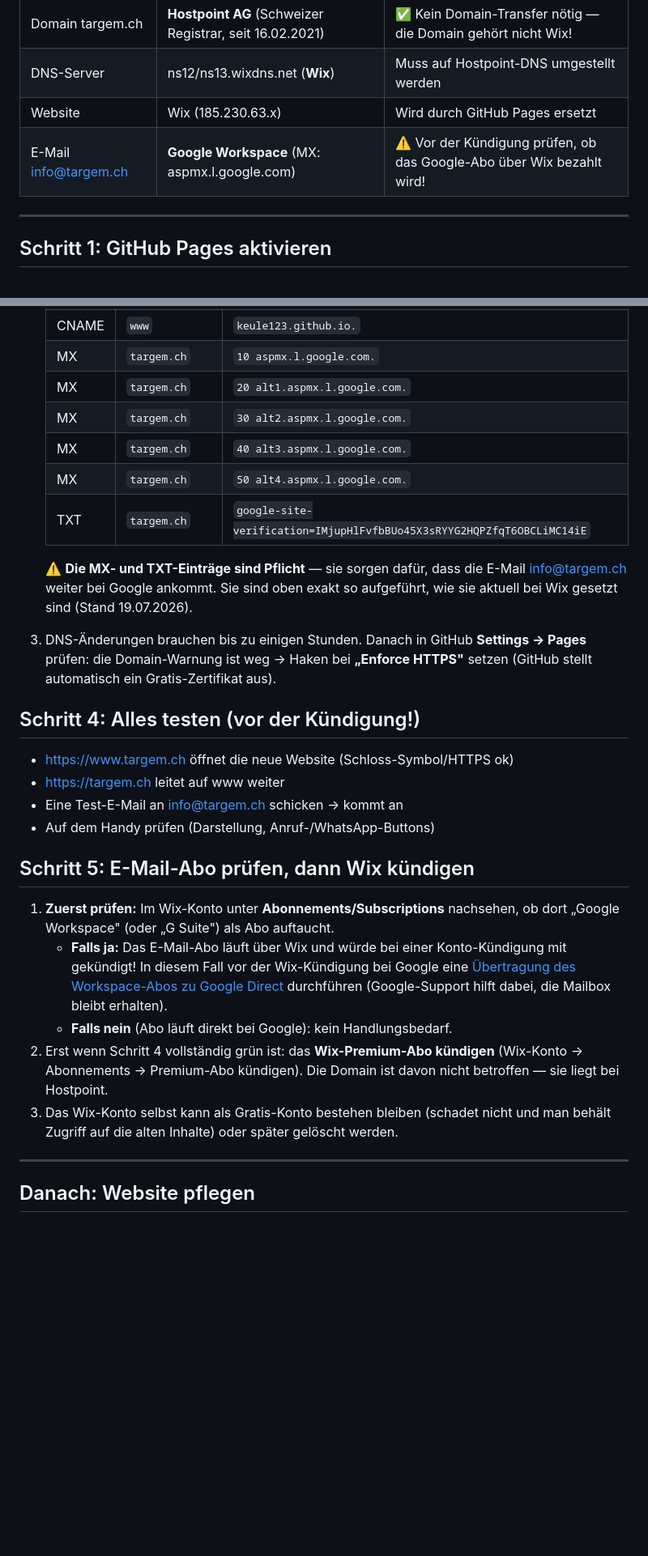
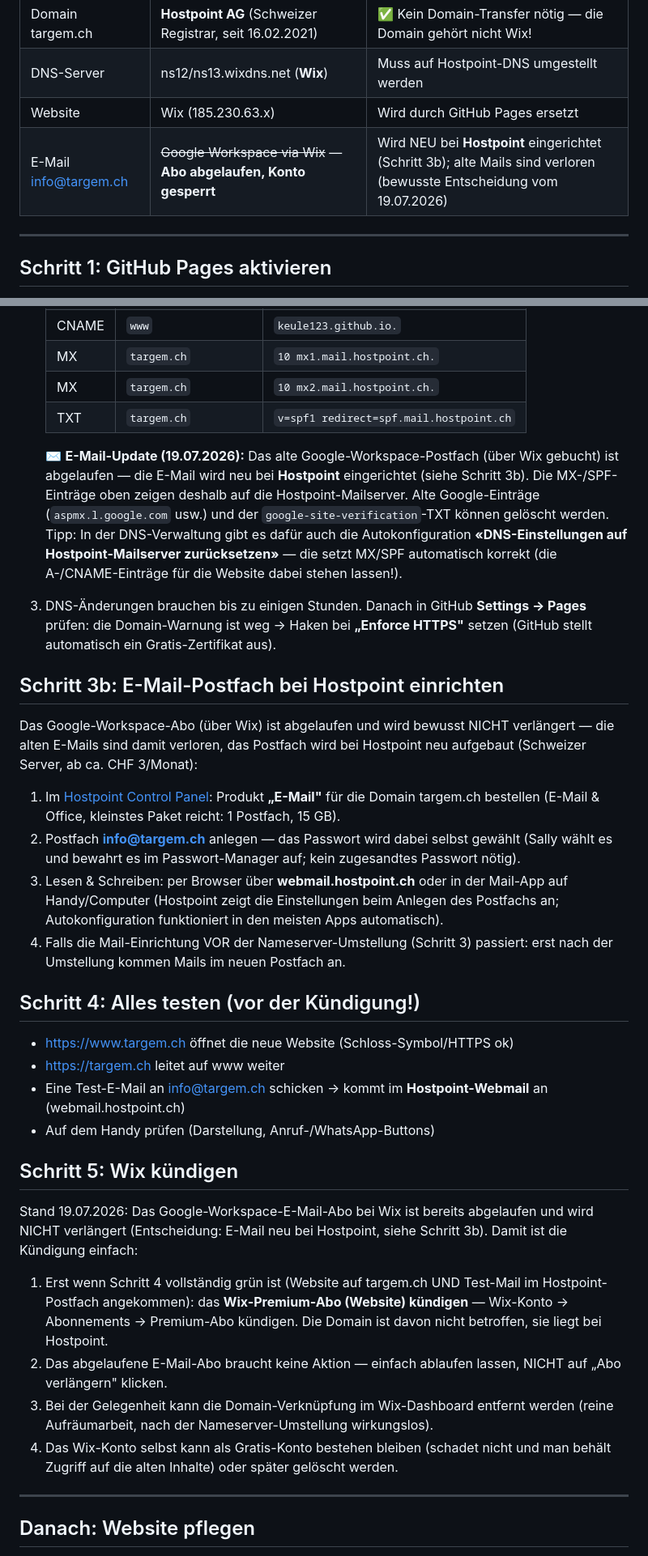
Before and after one commit to Keule123/Targem.ch, a Markdown page: ANLEITUNG.md, 2 parts joined by grey strips. Shown at 81% size. Rendered like a GitHub page; blank space fills up the shorter version.

Commit message:
E-Mail-Plan auf Hostpoint umstellen (Google-Workspace-Abo abgelaufen)
Das ueber Wix gebuchte Google-Workspace-Postfach ist abgelaufen und wird
nicht verlaengert. Neue Loesung: Hostpoint E-Mail (Schritt 3b), MX/SPF in
der DNS-Tabelle auf Hostpoint-Mailserver geaendert, Google-Eintraege zum
Loeschen markiert, Wix-Kuendigungs-Checkliste entsprechend vereinfacht.

Co-Authored-By: Claude Fable 5 <noreply@anthropic.com>
Claude-Session: https://claude.ai/code/session_01M46PwfZorfbRKJm46hGAsH

```diff
--- a/ANLEITUNG.md
+++ b/ANLEITUNG.md
@@ -16,7 +16,7 @@ gefahrlos rückgängig gemacht werden.
 | Domain targem.ch | **Hostpoint AG** (Schweizer Registrar, seit 16.02.2021) | ✅ Kein Domain-Transfer nötig — die Domain gehört nicht Wix! |
 | DNS-Server | ns12/ns13.wixdns.net (**Wix**) | Muss auf Hostpoint-DNS umgestellt werden |
 | Website | Wix (185.230.63.x) | Wird durch GitHub Pages ersetzt |
-| E-Mail info@targem.ch | **Google Workspace** (MX: aspmx.l.google.com) | ⚠️ Vor der Kündigung prüfen, ob das Google-Abo über Wix bezahlt wird! |
+| E-Mail info@targem.ch | ~~Google Workspace via Wix~~ — **Abo abgelaufen, Konto gesperrt** | Wird NEU bei **Hostpoint** eingerichtet (Schritt 3b); alte Mails sind verloren (bewusste Entscheidung vom 19.07.2026) |
 
 ---
 
@@ -56,41 +56,66 @@ Domain registriert ist.
    | A | `targem.ch` (Apex/@) | `185.199.110.153` |
    | A | `targem.ch` (Apex/@) | `185.199.111.153` |
    | CNAME | `www` | `keule123.github.io.` |
-   | MX | `targem.ch` | `10 aspmx.l.google.com.` |
-   | MX | `targem.ch` | `20 alt1.aspmx.l.google.com.` |
-   | MX | `targem.ch` | `30 alt2.aspmx.l.google.com.` |
-   | MX | `targem.ch` | `40 alt3.aspmx.l.google.com.` |
-   | MX | `targem.ch` | `50 alt4.aspmx.l.google.com.` |
-   | TXT | `targem.ch` | `google-site-verification=IMjupHlFvfbBUo45X3sRYYG2HQPZfqT6OBCLiMC14iE` |
+   | MX | `targem.ch` | `10 mx1.mail.hostpoint.ch.` |
+   | MX | `targem.ch` | `10 mx2.mail.hostpoint.ch.` |
+   | TXT | `targem.ch` | `v=spf1 redirect=spf.mail.hostpoint.ch` |
 
-   ⚠️ **Die MX- und TXT-Einträge sind Pflicht** — sie sorgen dafür, dass die
-   E-Mail info@targem.ch weiter bei Google ankommt. Sie sind oben exakt so
-   aufgeführt, wie sie aktuell bei Wix gesetzt sind (Stand 19.07.2026).
+   ✉️ **E-Mail-Update (19.07.2026):** Das alte Google-Workspace-Postfach (über
+   Wix gebucht) ist abgelaufen — die E-Mail wird neu bei **Hostpoint**
+   eingerichtet (siehe Schritt 3b). Die MX-/SPF-Einträge oben zeigen deshalb
+   auf die Hostpoint-Mailserver. Alte Google-Einträge (`aspmx.l.google.com` usw.)
+   und der `google-site-verification`-TXT können gelöscht werden.
+   Tipp: In der DNS-Verwaltung gibt es dafür auch die Autokonfiguration
+   **«DNS-Einstellungen auf Hostpoint-Mailserver zurücksetzen»** — die setzt
+   MX/SPF automatisch korrekt (die A-/CNAME-Einträge für die Website dabei
+   stehen lassen!).
 3. DNS-Änderungen brauchen bis zu einigen Stunden. Danach in GitHub
    **Settings → Pages** prüfen: die Domain-Warnung ist weg → Haken bei
    **„Enforce HTTPS"** setzen (GitHub stellt automatisch ein Gratis-Zertifikat aus).
+
+## Schritt 3b: E-Mail-Postfach bei Hostpoint einrichten
+
+Das Google-Workspace-Abo (über Wix) ist abgelaufen und wird bewusst NICHT
+verlängert — die alten E-Mails sind damit verloren, das Postfach wird bei
+Hostpoint neu aufgebaut (Schweizer Server, ab ca. CHF 3/Monat):
+
+1. Im [Hostpoint Control Panel](https://admin.hostpoint.ch): Produkt
+   **„E-Mail"** für die Domain targem.ch bestellen (E-Mail & Office,
+   kleinstes Paket reicht: 1 Postfach, 15 GB).
+2. Postfach **info@targem.ch** anlegen — das Passwort wird dabei selbst
+   gewählt (Sally wählt es und bewahrt es im Passwort-Manager auf; kein
+   zugesandtes Passwort nötig).
+3. Lesen & Schreiben: per Browser über **webmail.hostpoint.ch** oder in der
+   Mail-App auf Handy/Computer (Hostpoint zeigt die Einstellungen beim
+   Anlegen des Postfachs an; Autokonfiguration funktioniert in den meisten
+   Apps automatisch).
+4. Falls die Mail-Einrichtung VOR der Nameserver-Umstellung (Schritt 3)
+   passiert: erst nach der Umstellung kommen Mails im neuen Postfach an.
 
 ## Schritt 4: Alles testen (vor der Kündigung!)
 
 - https://www.targem.ch öffnet die neue Website (Schloss-Symbol/HTTPS ok)
 - https://targem.ch leitet auf www weiter
-- Eine Test-E-Mail an info@targem.ch schicken → kommt an
+- Eine Test-E-Mail an info@targem.ch schicken → kommt im **Hostpoint-Webmail**
+  an (webmail.hostpoint.ch)
 - Auf dem Handy prüfen (Darstellung, Anruf-/WhatsApp-Buttons)
 
-## Schritt 5: E-Mail-Abo prüfen, dann Wix kündigen
+## Schritt 5: Wix kündigen
 
-1. **Zuerst prüfen:** Im Wix-Konto unter **Abonnements/Subscriptions** nachsehen,
-   ob dort „Google Workspace" (oder „G Suite") als Abo auftaucht.
-   - **Falls ja:** Das E-Mail-Abo läuft über Wix und würde bei einer Konto-Kündigung
-     mit gekündigt! In diesem Fall vor der Wix-Kündigung bei Google eine
-     [Übertragung des Workspace-Abos zu Google Direct](https://support.google.com/a/answer/7643790)
-     durchführen (Google-Support hilft dabei, die Mailbox bleibt erhalten).
-   - **Falls nein** (Abo läuft direkt bei Google): kein Handlungsbedarf.
-2. Erst wenn Schritt 4 vollständig grün ist: das **Wix-Premium-Abo kündigen**
-   (Wix-Konto → Abonnements → Premium-Abo kündigen). Die Domain ist davon nicht
-   betroffen — sie liegt bei Hostpoint.
-3. Das Wix-Konto selbst kann als Gratis-Konto bestehen bleiben (schadet nicht und
-   man behält Zugriff auf die alten Inhalte) oder später gelöscht werden.
+Stand 19.07.2026: Das Google-Workspace-E-Mail-Abo bei Wix ist bereits
+abgelaufen und wird NICHT verlängert (Entscheidung: E-Mail neu bei Hostpoint,
+siehe Schritt 3b). Damit ist die Kündigung einfach:
+
+1. Erst wenn Schritt 4 vollständig grün ist (Website auf targem.ch UND
+   Test-Mail im Hostpoint-Postfach angekommen): das **Wix-Premium-Abo
+   (Website) kündigen** — Wix-Konto → Abonnements → Premium-Abo kündigen.
+   Die Domain ist davon nicht betroffen, sie liegt bei Hostpoint.
+2. Das abgelaufene E-Mail-Abo braucht keine Aktion — einfach ablaufen lassen,
+   NICHT auf „Abo verlängern" klicken.
+3. Bei der Gelegenheit kann die Domain-Verknüpfung im Wix-Dashboard entfernt
+   werden (reine Aufräumarbeit, nach der Nameserver-Umstellung wirkungslos).
+4. Das Wix-Konto selbst kann als Gratis-Konto bestehen bleiben (schadet nicht
+   und man behält Zugriff auf die alten Inhalte) oder später gelöscht werden.
 
 ---
 
```
